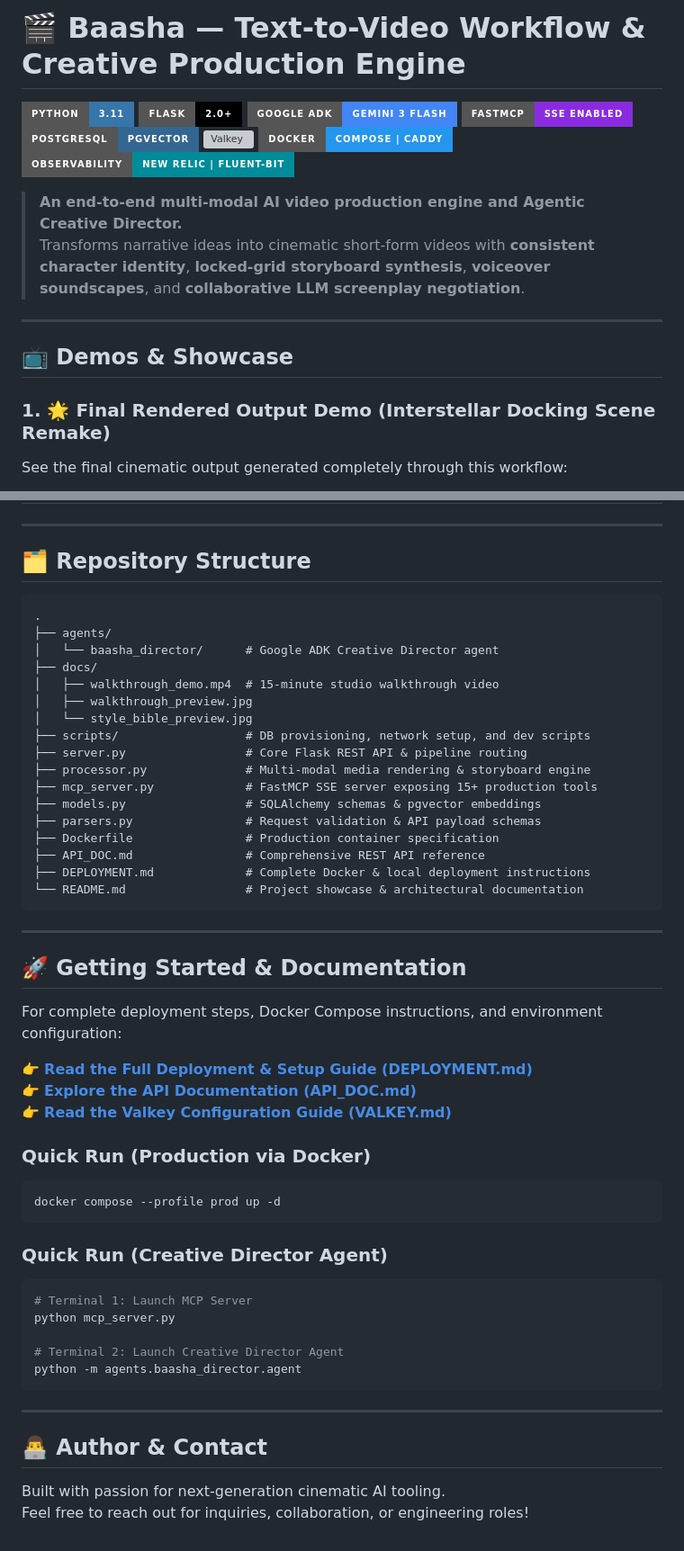
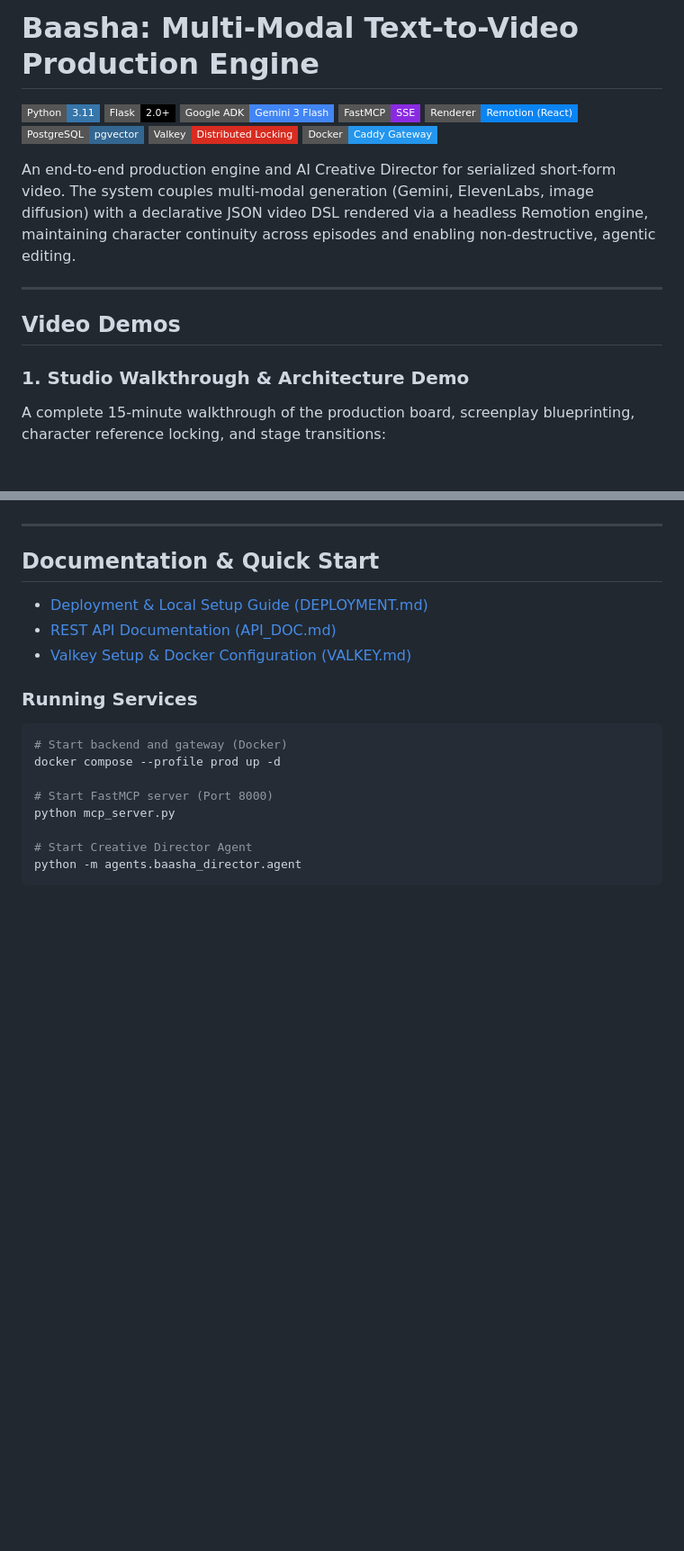
Before and after one commit to divinenaman/text-to-video-workflow, a Markdown page: README.md, 2 parts joined by grey strips. Shown at 90% size. Rendered like a GitHub page; badges without logos; blank space fills up the shorter version; grey boxes are pictures that could not be loaded.

````diff
--- a/README.md
+++ b/README.md
@@ -1,21 +1,20 @@
-# 🎬 Baasha — Text-to-Video Workflow & Creative Production Engine
+# Baasha: Multi-Modal Text-to-Video Production Engine
 
-[![Python](https://img.shields.io/badge/Python-3.11-3776AB?style=for-the-badge&logo=python&logoColor=white)](https://www.python.org/)
-[![Flask](https://img.shields.io/badge/Flask-2.0+-000000?style=for-the-badge&logo=flask&logoColor=white)](https://flask.palletsprojects.com/)
-[![Google ADK](https://img.shields.io/badge/Google%20ADK-Gemini%203%20Flash-4285F4?style=for-the-badge&logo=google&logoColor=white)](https://ai.google.dev/)
-[![MCP](https://img.shields.io/badge/FastMCP-SSE%20Enabled-8A2BE2?style=for-the-badge)](https://modelcontextprotocol.io/)
-[![PostgreSQL](https://img.shields.io/badge/PostgreSQL-pgvector-336791?style=for-the-badge&logo=postgresql&logoColor=white)](https://www.postgresql.org/)
-[![Valkey](https://img.shields.io/badge/Valkey%20%2F%20Redis-Distributed%20Lock-D82C20?style=for-the-badge&logo=redis&logoColor=white)](https://valkey.io/)
-[![Docker](https://img.shields.io/badge/Docker-Compose%20%7C%20Caddy-2496ED?style=for-the-badge&logo=docker&logoColor=white)](https://www.docker.com/)
-[![New Relic](https://img.shields.io/badge/Observability-New%20Relic%20%7C%20Fluent--Bit-008C99?style=for-the-badge&logo=newrelic&logoColor=white)](https://newrelic.com/)
+[![Python](https://img.shields.io/badge/Python-3.11-3776AB?style=flat-square&logo=python&logoColor=white)](https://www.python.org/)
+[![Flask](https://img.shields.io/badge/Flask-2.0+-black?style=flat-square&logo=flask&logoColor=white)](https://flask.palletsprojects.com/)
+[![Google ADK](https://img.shields.io/badge/Google%20ADK-Gemini%203%20Flash-4285F4?style=flat-square&logo=google&logoColor=white)](https://ai.google.dev/)
+[![FastMCP](https://img.shields.io/badge/FastMCP-SSE-8A2BE2?style=flat-square)](https://modelcontextprotocol.io/)
+[![Remotion](https://img.shields.io/badge/Renderer-Remotion%20(React)-0B84F3?style=flat-square&logo=react&logoColor=white)](https://www.remotion.dev/)
+[![PostgreSQL](https://img.shields.io/badge/PostgreSQL-pgvector-336791?style=flat-square&logo=postgresql&logoColor=white)](https://www.postgresql.org/)
+[![Valkey](https://img.shields.io/badge/Valkey-Distributed%20Locking-D82C20?style=flat-square&logo=redis&logoColor=white)](https://valkey.io/)
+[![Docker](https://img.shields.io/badge/Docker-Caddy%20Gateway-2496ED?style=flat-square&logo=docker&logoColor=white)](https://www.docker.com/)
 
-> **An end-to-end multi-modal AI video production engine and Agentic Creative Director.**
-> Transforms narrative ideas into cinematic short-form videos with **consistent character identity**, **locked-grid storyboard synthesis**, **voiceover soundscapes**, and **collaborative LLM screenplay negotiation**.
+An end-to-end production engine and AI Creative Director for serialized short-form video. The system couples multi-modal generation (Gemini, ElevenLabs, image diffusion) with a declarative JSON video DSL rendered via a headless Remotion engine, maintaining character continuity across episodes and enabling non-destructive, agentic editing.
 
 ---
 
-## 📺 Demos & Showcase
+## Video Demos
 
-### 1. 🌟 Final Rendered Output Demo (Interstellar Docking Scene Remake)
-See the final cinematic output generated completely through this workflow:
+### 1. Studio Walkthrough & Architecture Demo
+A complete 15-minute walkthrough of the production board, screenplay blueprinting, character reference locking, and stage transitions:
 
@@ -147,55 +133,20 @@ flowchart TD
 
 ---
 
-## 🗂️ Repository Structure
+## Documentation & Quick Start
 
-```
-.
-├── agents/
-│   └── baasha_director/      # Google ADK Creative Director agent
-├── docs/
-│   ├── walkthrough_demo.mp4  # 15-minute studio walkthrough video
-│   ├── walkthrough_preview.jpg
-│   └── style_bible_preview.jpg
-├── scripts/                  # DB provisioning, network setup, and dev scripts
-├── server.py                 # Core Flask REST API & pipeline routing
-├── processor.py              # Multi-modal media rendering & storyboard engine
-├── mcp_server.py             # FastMCP SSE server exposing 15+ production tools
-├── models.py                 # SQLAlchemy schemas & pgvector embeddings
-├── parsers.py                # Request validation & API payload schemas
-├── Dockerfile                # Production container specification
-├── API_DOC.md                # Comprehensive REST API reference
-├── DEPLOYMENT.md             # Complete Docker & local deployment instructions
-└── README.md                 # Project showcase & architectural documentation
-```
+* [Deployment & Local Setup Guide (DEPLOYMENT.md)](DEPLOYMENT.md)
+* [REST API Documentation (API_DOC.md)](API_DOC.md)
+* [Valkey Setup & Docker Configuration (VALKEY.md)](VALKEY.md)
 
----
+### Running Services
+```bash
+# Start backend and gateway (Docker)
+docker compose --profile prod up -d
 
-## 🚀 Getting Started & Documentation
-
-For complete deployment steps, Docker Compose instructions, and environment configuration:
-
-👉 **[Read the Full Deployment & Setup Guide (DEPLOYMENT.md)](DEPLOYMENT.md)**
-👉 **[Explore the API Documentation (API_DOC.md)](API_DOC.md)**
-👉 **[Read the Valkey Configuration Guide (VALKEY.md)](VALKEY.md)**
-
-### Quick Run (Production via Docker)
-```bash
-docker compose --profile prod up -d
-```
-
-### Quick Run (Creative Director Agent)
-```bash
-# Terminal 1: Launch MCP Server
+# Start FastMCP server (Port 8000)
 python mcp_server.py
 
-# Terminal 2: Launch Creative Director Agent
+# Start Creative Director Agent
 python -m agents.baasha_director.agent
 ```
-
----
-
-## 👨‍💻 Author & Contact
-
-Built with passion for next-generation cinematic AI tooling.
-Feel free to reach out for inquiries, collaboration, or engineering roles!
````
Also changed, not shown: other parts of README.md (+53 -66 lines).
